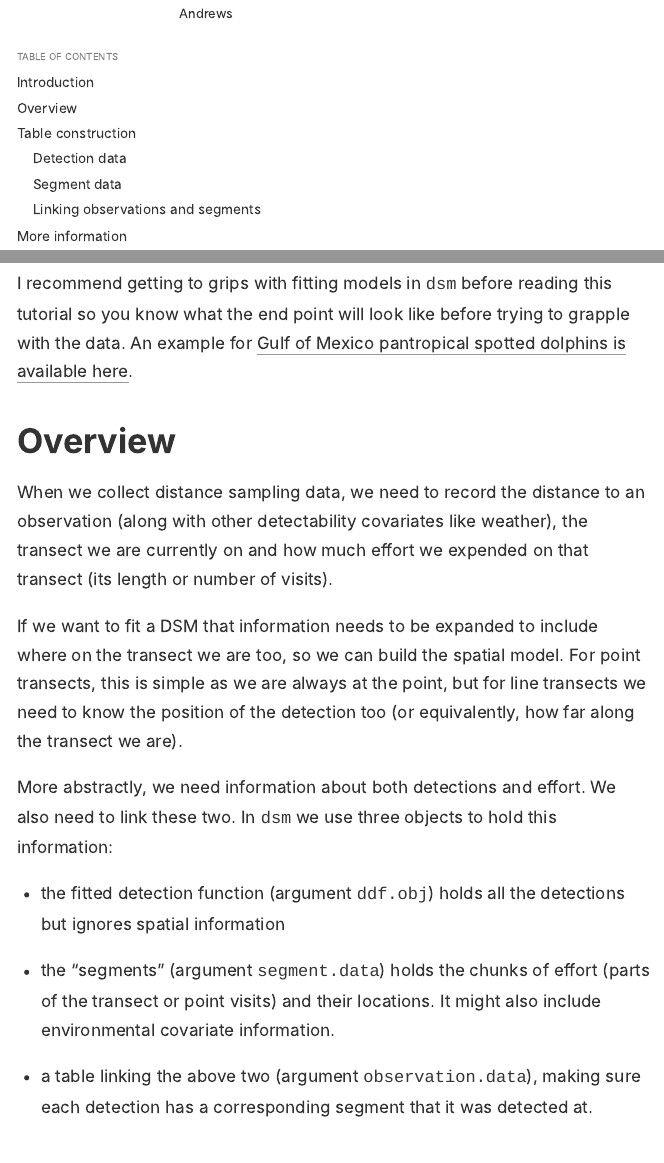
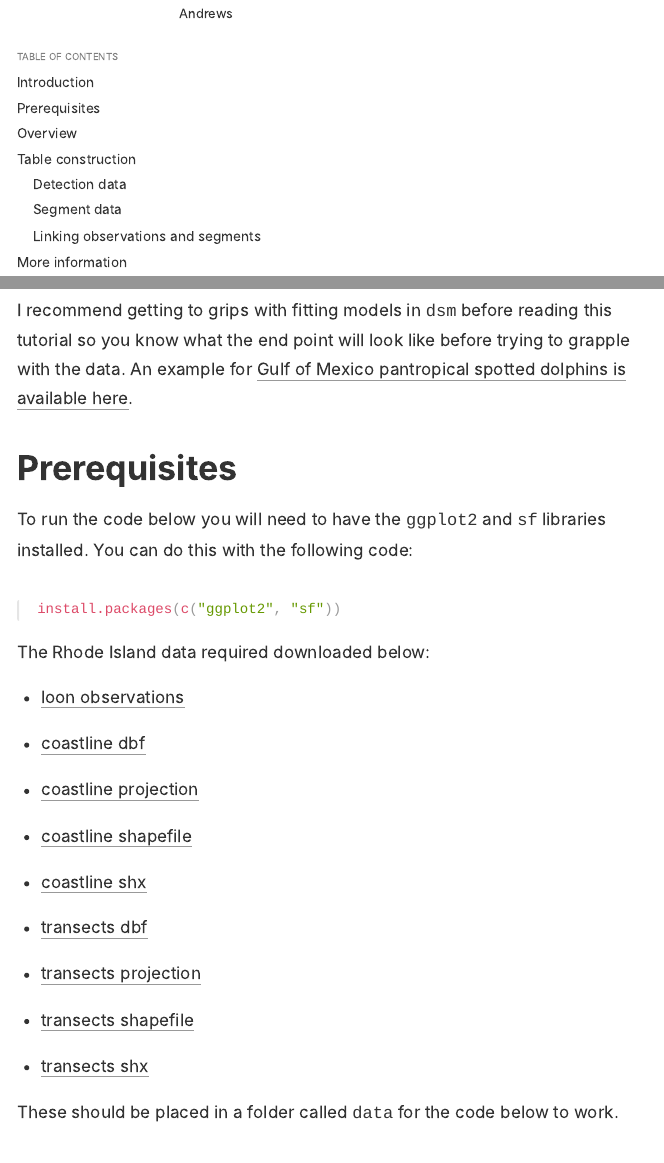
Before and after one commit to distanceexamples/dsm-data-formatting, an R Markdown document (dsm-data-formatting.Rmd): the page in a window 1100 px wide, from 360 px down, and a second part further down, joined at a grey line. The pictures show the output file dsm-data-formatting.html that the author committed with the source, opened offline.

Commit message:
files and where to put them

````diff
--- a/dsm-data-formatting.Rmd
+++ b/dsm-data-formatting.Rmd
@@ -29,6 +29,28 @@ knitr::opts_chunk$set(eval=TRUE, echo=TRUE, message=FALSE, warnings=FALSE, progr
 The `dsm` package expects data to be in a certain format. In this example I'll show how to get data into that format and give some explanation as to *why* each of these requirements exist.
 
 I recommend getting to grips with fitting models in `dsm` before reading this tutorial so you know what the end point will look like before trying to grapple with the data. An example for [Gulf of Mexico pantropical spotted dolphins is available here](https://examples.distancesampling.org/dsm-line-dolphins/mexico-analysis.html).
+
+# Prerequisites
+
+To run the code below you will need to have the `ggplot2` and `sf` libraries installed. You can do this with the following code:
+
+```{r eval=FALSE}
+install.packages(c("ggplot2", "sf"))
+```
+
+The Rhode Island data required downloaded below:
+
+- [loon observations](data/loons.csv)
+- [coastline dbf](data/ri_coast.dbf)
+- [coastline projection](data/ri_coast.prj)
+- [coastline shapefile](data/ri_coast.shp)
+- [coastline shx](data/ri_coast.shx)
+- [transects dbf](data/ri_transects.dbf)
+- [transects projection](data/ri_transects.prj)
+- [transects shapefile](data/ri_transects.shp)
+- [transects shx](data/ri_transects.shx)
+
+These should be placed in a folder called `data` for the code below to work.
 
 # Overview
 
````
Also changed, not shown: dsm-data-formatting.html.
